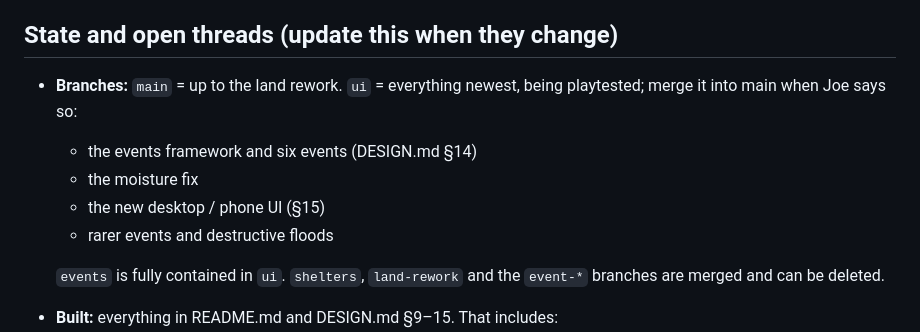
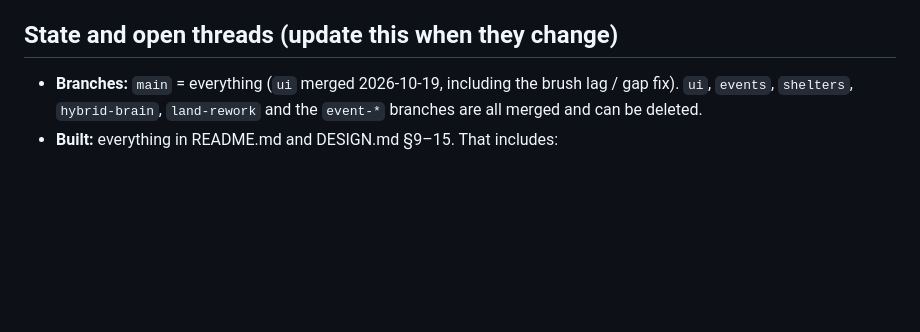
Before and after one commit to joep959/Simlets, a Markdown page: CLAUDE.md, the part around the change. Drawn GitHub-style; blank space fills up the shorter version.

Commit message:
CLAUDE.md: ui merged into main
Co-Authored-By: Claude Opus 5.5 (1M context) <noreply@anthropic.com>
Claude-Session: https://claude.ai/code/session_01Y1jKVTC13iuaQgTbBk8Yjt

```diff
--- a/CLAUDE.md
+++ b/CLAUDE.md
@@ -49,13 +49,7 @@ Personal play/learning project of Joe's (not Paradigm work, so no confidentialit
 
 ## State and open threads (update this when they change)
 
-- **Branches:** `main` = up to the land rework. `ui` = everything newest, being playtested; merge it into main when Joe says so:
-  - the events framework and six events (DESIGN.md §14)
-  - the moisture fix
-  - the new desktop / phone UI (§15)
-  - rarer events and destructive floods
-
-  `events` is fully contained in `ui`. `shelters`, `land-rework` and the `event-*` branches are merged and can be deleted.
+- **Branches:** `main` = everything (`ui` merged 2026-10-19, including the brush lag / gap fix). `ui`, `events`, `shelters`, `hybrid-brain`, `land-rework` and the `event-*` branches are all merged and can be deleted.
 - **Built:** everything in README.md and DESIGN.md §9–15. That includes:
   - 28 genes, the latest being building, thrift and resistance
   - the hybrid brain
```
